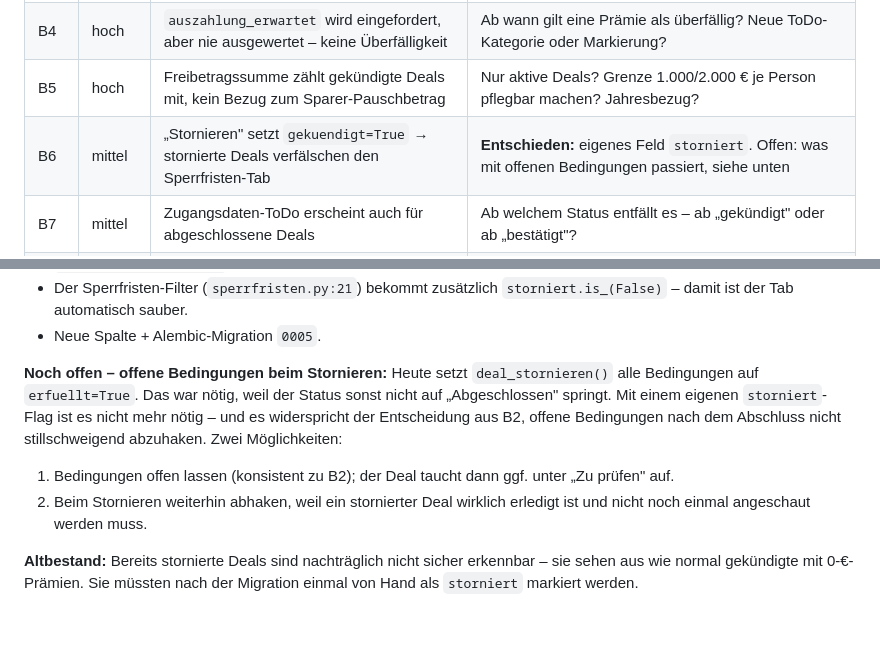
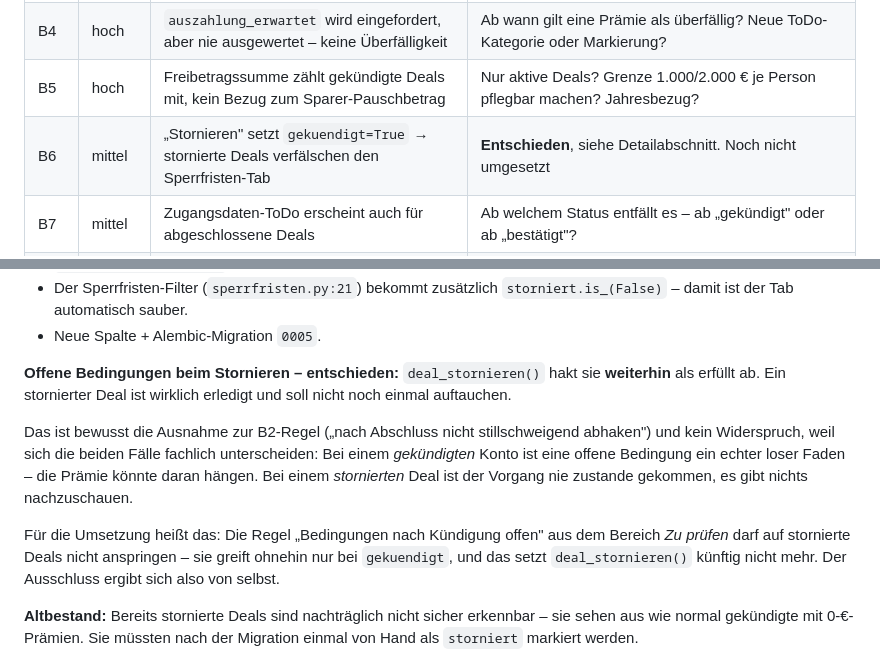
Before and after one commit to lolap92/praemien-tracker, a Markdown page: REVIEW.md, 2 parts joined by grey strips. Rendered like a GitHub page; blank space fills up the shorter version.

Commit message:
Review B6: Bedingungen werden beim Stornieren weiterhin abgehakt
Bewusste Ausnahme zur B2-Regel: bei einem gekuendigten Konto ist eine
offene Bedingung ein loser Faden, bei einem stornierten Deal ist der
Vorgang nie zustande gekommen. B6 damit vollstaendig entschieden.

Co-Authored-By: Claude Opus 5 <noreply@anthropic.com>
Claude-Session: https://claude.ai/code/session_0183dMqybwHGnphTyQknBdKb

```diff
--- a/REVIEW.md
+++ b/REVIEW.md
@@ -50,7 +50,7 @@ spürbar falsches Verhalten, **niedrig** = Politur.
 | B3 | hoch | Deal ohne Prämien hängt unsichtbar in „Auf Prämie warten" – kein ToDo, keine Meldung | **Entschieden**, siehe „Beschlossen: Bereich Zu prüfen". Noch nicht umgesetzt |
 | B4 | hoch | `auszahlung_erwartet` wird eingefordert, aber nie ausgewertet – keine Überfälligkeit | Ab wann gilt eine Prämie als überfällig? Neue ToDo-Kategorie oder Markierung? |
 | B5 | hoch | Freibetragssumme zählt gekündigte Deals mit, kein Bezug zum Sparer-Pauschbetrag | Nur aktive Deals? Grenze 1.000/2.000 € je Person pflegbar machen? Jahresbezug? |
-| B6 | mittel | „Stornieren" setzt `gekuendigt=True` → stornierte Deals verfälschen den Sperrfristen-Tab | **Entschieden:** eigenes Feld `storniert`. Offen: was mit offenen Bedingungen passiert, siehe unten |
+| B6 | mittel | „Stornieren" setzt `gekuendigt=True` → stornierte Deals verfälschen den Sperrfristen-Tab | **Entschieden**, siehe Detailabschnitt. Noch nicht umgesetzt |
 | B7 | mittel | Zugangsdaten-ToDo erscheint auch für abgeschlossene Deals | Ab welchem Status entfällt es – ab „gekündigt" oder ab „bestätigt"? |
 | B8 | mittel | Abhak-Routen invertieren; Doppelklick/Zurück-Button kippt „Prämie erhalten" zurück | Zielzustand mitschicken heißt auch: Checkboxen sollen den Ist-Zustand zeigen. Ändert die Bedienung spürbar |
 | B9 | mittel | Kündigungs-Hinweise greifen nur beim App-Start (neuer Deal bleibt leer) und überschreiben bewusst geleerte Felder | Beim Anlegen anwenden? Und wie „bewusst leer" von „nie gesetzt" unterscheiden? |
@@ -249,17 +249,21 @@ Daraus folgt:
   `storniert.is_(False)` – damit ist der Tab automatisch sauber.
 - Neue Spalte + Alembic-Migration `0005`.
 
-**Noch offen – offene Bedingungen beim Stornieren:** Heute setzt
-`deal_stornieren()` alle Bedingungen auf `erfuellt=True`. Das war nötig,
-weil der Status sonst nicht auf „Abgeschlossen" springt. Mit einem eigenen
-`storniert`-Flag ist es nicht mehr nötig – und es widerspricht der
-Entscheidung aus B2, offene Bedingungen nach dem Abschluss nicht
-stillschweigend abzuhaken. Zwei Möglichkeiten:
+**Offene Bedingungen beim Stornieren – entschieden:** `deal_stornieren()`
+hakt sie **weiterhin** als erfüllt ab. Ein stornierter Deal ist wirklich
+erledigt und soll nicht noch einmal auftauchen.
 
-1. Bedingungen offen lassen (konsistent zu B2); der Deal taucht dann ggf.
-   unter „Zu prüfen" auf.
-2. Beim Stornieren weiterhin abhaken, weil ein stornierter Deal wirklich
-   erledigt ist und nicht noch einmal angeschaut werden muss.
+Das ist bewusst die Ausnahme zur B2-Regel („nach Abschluss nicht
+stillschweigend abhaken") und kein Widerspruch, weil sich die beiden Fälle
+fachlich unterscheiden: Bei einem *gekündigten* Konto ist eine offene
+Bedingung ein echter loser Faden – die Prämie könnte daran hängen. Bei
+einem *stornierten* Deal ist der Vorgang nie zustande gekommen, es gibt
+nichts nachzuschauen.
+
+Für die Umsetzung heißt das: Die Regel „Bedingungen nach Kündigung offen"
+aus dem Bereich *Zu prüfen* darf auf stornierte Deals nicht anspringen –
+sie greift ohnehin nur bei `gekuendigt`, und das setzt `deal_stornieren()`
+künftig nicht mehr. Der Ausschluss ergibt sich also von selbst.
 
 **Altbestand:** Bereits stornierte Deals sind nachträglich nicht sicher
 erkennbar – sie sehen aus wie normal gekündigte mit 0-€-Prämien. Sie müssten
```
